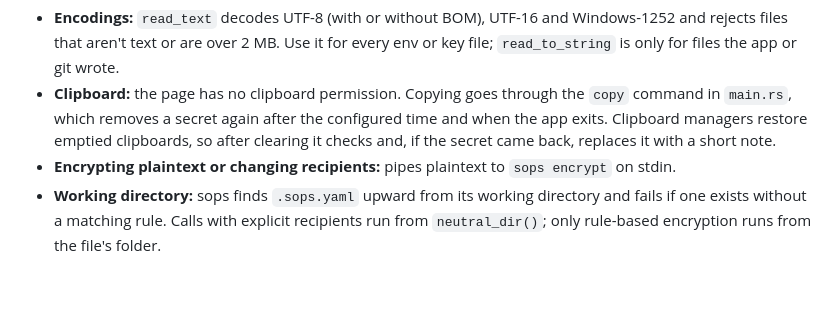
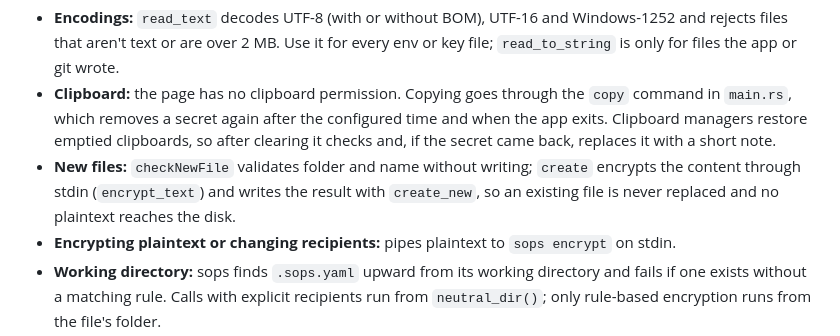
Before and after one commit to nicostoe/open-sops-ui, a Markdown page: AGENTS.md, the part around the change. GitHub-like rendering; blank space fills up the shorter version.

```diff
--- a/AGENTS.md
+++ b/AGENTS.md
@@ -45,6 +45,7 @@ npm run build
 - **Changed on disk:** `open` returns a fingerprint (`rev`) of the file; `save` sends it back and refuses with `{conflict: true}` when the file changed meanwhile, until the user confirms (`overwrite`).
 - **Encodings:** `read_text` decodes UTF-8 (with or without BOM), UTF-16 and Windows-1252 and rejects files that aren't text or are over 2 MB. Use it for every env or key file; `read_to_string` is only for files the app or git wrote.
 - **Clipboard:** the page has no clipboard permission. Copying goes through the `copy` command in `main.rs`, which removes a secret again after the configured time and when the app exits. Clipboard managers restore emptied clipboards, so after clearing it checks and, if the secret came back, replaces it with a short note.
+- **New files:** `checkNewFile` validates folder and name without writing; `create` encrypts the content through stdin (`encrypt_text`) and writes the result with `create_new`, so an existing file is never replaced and no plaintext reaches the disk.
 - **Encrypting plaintext or changing recipients:** pipes plaintext to `sops encrypt` on stdin.
 - **Working directory:** sops finds `.sops.yaml` upward from its working directory and fails if one exists without a matching rule. Calls with explicit recipients run from `neutral_dir()`; only rule-based encryption runs from the file's folder.
 - **Git safety:** every git call goes through `git_read`, which switches off the programs a repository's own config can make git run (`core.fsmonitor`, hooks). Opening a folder must never execute anything from it; `untrusted_repository_config_is_not_executed` guards this. Never call `run(git, …)` directly.
```
Also changed, not shown: README.md (+1 -0 lines), docs/screenshots/changes-dark.png, docs/screenshots/editor-light.png, 6 other files.
